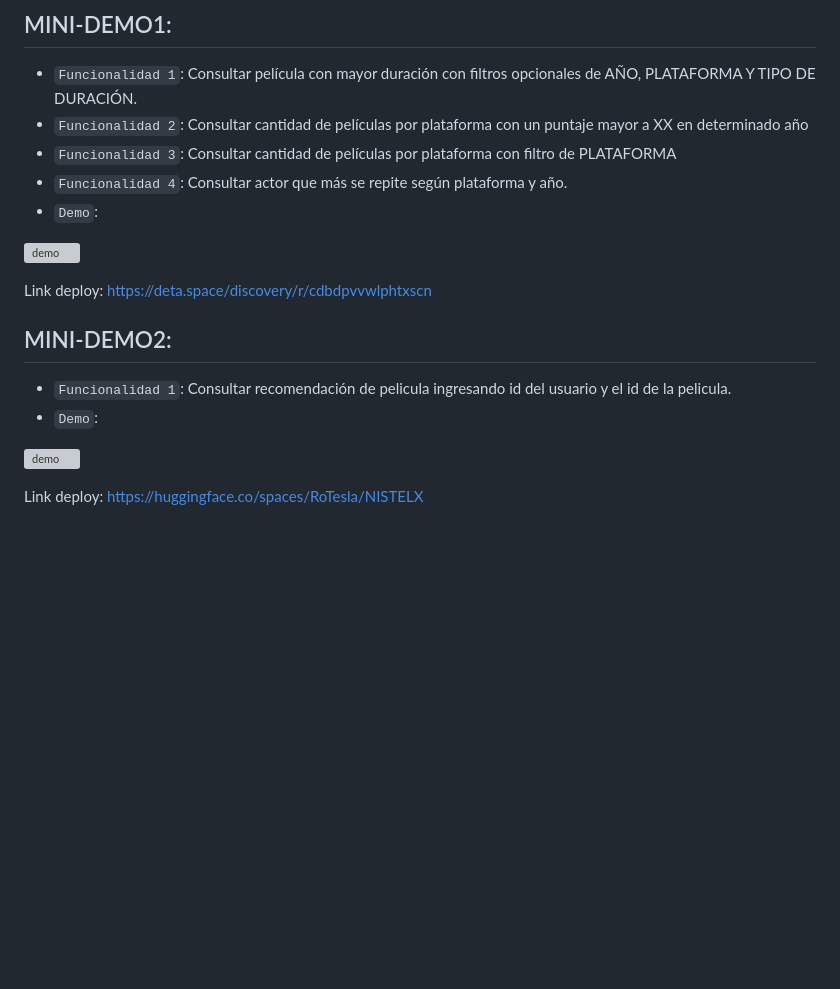
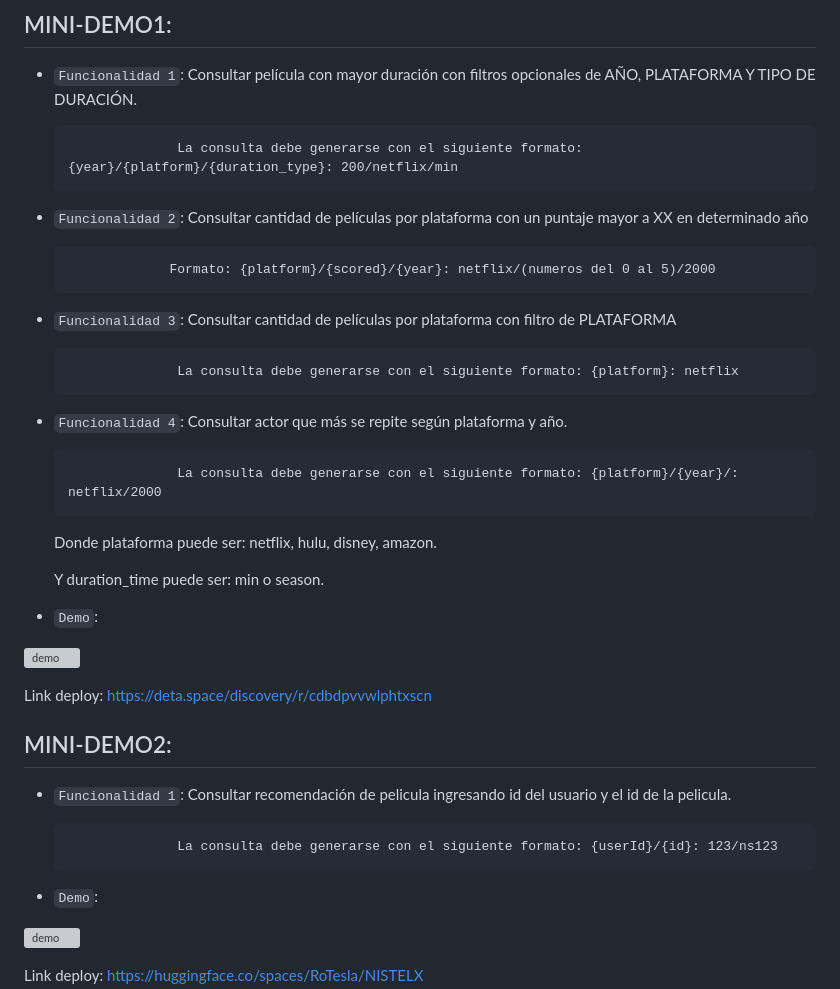
Before and after one commit to RocioAldanaMendez/FastAPI, a Markdown page: README.md, the part around the change. GitHub-like rendering; blank space fills up the shorter version; grey boxes are pictures that could not be loaded.

Commit message:
adding format

```diff
--- a/README.md
+++ b/README.md
@@ -69,9 +69,25 @@ Para la creación de la API se utilizó el archivo main.py. Con eso, se construy
 
 ## MINI-DEMO1:
 - `Funcionalidad 1`: Consultar película con mayor duración con filtros opcionales de AÑO, PLATAFORMA Y TIPO DE DURACIÓN.
+
+                    La consulta debe generarse con el siguiente formato: {year}/{platform}/{duration_type}: 200/netflix/min
+
 - `Funcionalidad 2`: Consultar cantidad de películas por plataforma con un puntaje mayor a XX en determinado año
+
+                   Formato: {platform}/{scored}/{year}: netflix/(numeros del 0 al 5)/2000
+
 - `Funcionalidad 3`: Consultar cantidad de películas por plataforma con filtro de PLATAFORMA
+
+                    La consulta debe generarse con el siguiente formato: {platform}: netflix
+
 - `Funcionalidad 4`: Consultar actor que más se repite según plataforma y año.
+
+                    La consulta debe generarse con el siguiente formato: {platform}/{year}/: netflix/2000
+
+  Donde plataforma puede ser: netflix, hulu, disney, amazon.
+
+  Y duration_time puede ser: min o season.
+
 - `Demo`:
 
 ![demo](https://github.com/RocioAldanaMendez/FastAPI/blob/main/aseets/DEMO1.gif)
@@ -80,6 +96,9 @@ Link deploy: https://deta.space/discovery/r/cdbdpvvwlphtxscn
 
 ## MINI-DEMO2:
 - `Funcionalidad 1`: Consultar recomendación de pelicula ingresando id del usuario y el id de la pelicula.
+
+                    La consulta debe generarse con el siguiente formato: {userId}/{id}: 123/ns123
+
 - `Demo`:
 
 ![demo](https://github.com/RocioAldanaMendez/FastAPI/blob/main/aseets/DEMO2.gif)
```
